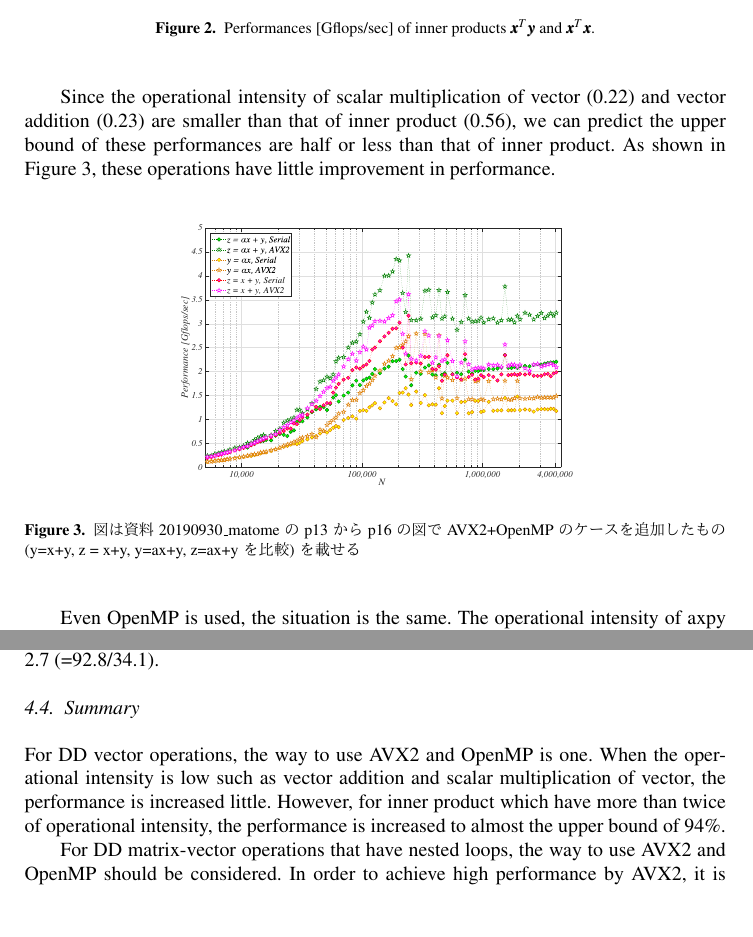
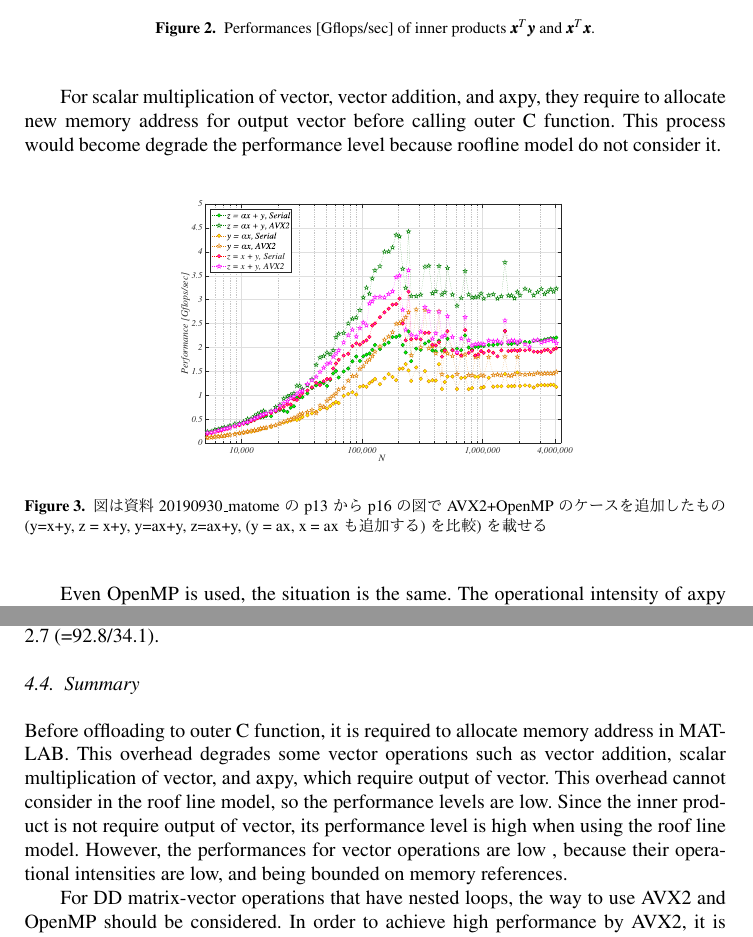
Before and after one commit to HotakaYagi/fullpaperOfParco, a LaTeX document (Parco_full.tex): two parts of pages 4 and 8 of 10, joined at a grey line, cut so that both start at the same text, the shorter picture padded with empty space. The pictures show the PDF file Parco_full.pdf that the author committed with the source.

Commit message:
add comment of file 20190930_matome.pdf (p5)

```diff
--- a/Parco_full.tex
+++ b/Parco_full.tex
@@ -140,12 +140,11 @@ For memory bounded operations, the upper bound of performance can be predicted b
   \end{center}
 \end{figure}
 
-Since the operational intensity of scalar multiplication of vector (0.22) and vector addition (0.23) are smaller than that of inner product (0.56), we can predict the upper bound of these performances are half or less than that of inner product.
-As shown in Figure \ref{xd}, these operations have little improvement in performance.
+For scalar multiplication of vector, vector addition, and axpy, they require to allocate new memory address for output vector before calling outer C function. This process would become degrade the performance level because roofline model do not consider it.
 \begin{figure}[htbp]
   \begin{center}
     \includegraphics[clip,width=8.1cm]{20190730vec1.eps}
-    \caption{図は資料20190930\_matomeのp13からp16の図でAVX2+OpenMPのケースを追加したもの(y=x+y, z = x+y, y=ax+y, z=ax+yを比較)を載せる}
+    \caption{図は資料20190930\_matomeのp13からp16の図でAVX2+OpenMPのケースを追加したもの(y=x+y, z = x+y, y=ax+y, z=ax+y, (y = ax, x = axも追加する)を比較)を載せる}
     \label{xd}
   \end{center}
 \end{figure}
@@ -266,7 +265,7 @@ For other operations such as vector operations and matrix-vector operations, the
 
 \subsection{Summary}
 
-For DD vector operations, the way to use AVX2 and OpenMP is one. When the operational intensity is low  such as vector addition and scalar multiplication of vector, the performance is increased little. However, for inner product which have more than twice of operational intensity, the performance is increased to almost the upper bound of 94\%.
+Before offloading to outer C function, it is required to allocate memory address in MATLAB. This overhead degrades some vector operations such as vector addition, scalar multiplication of vector, and axpy, which require output of vector. This overhead cannot consider in the roof line model, so the performance levels are low. Since the inner product is not require output of vector, its performance level is high when using the roof line model. However, the performances for vector operations are low , because their operational intensities are low, and being bounded on memory references.
 
 For DD matrix-vector operations that have nested loops, the way to use AVX2 and OpenMP should be considered. In order to achieve high performance by AVX2, it is necessary to avoid synchronization and using AVX2 loading instructions, not the set of scalar loading instructions. Using AVX2 in this way, the number of floating-point operations can be reduced almost 1/4, and the performance can be increased. Since the operational intensity is high as twice as inner product, the performance is increased to almost the upper bound of 85\% when using both AVX2 and OpenMP.
 
```
Also changed, not shown: Parco_full.pdf.
